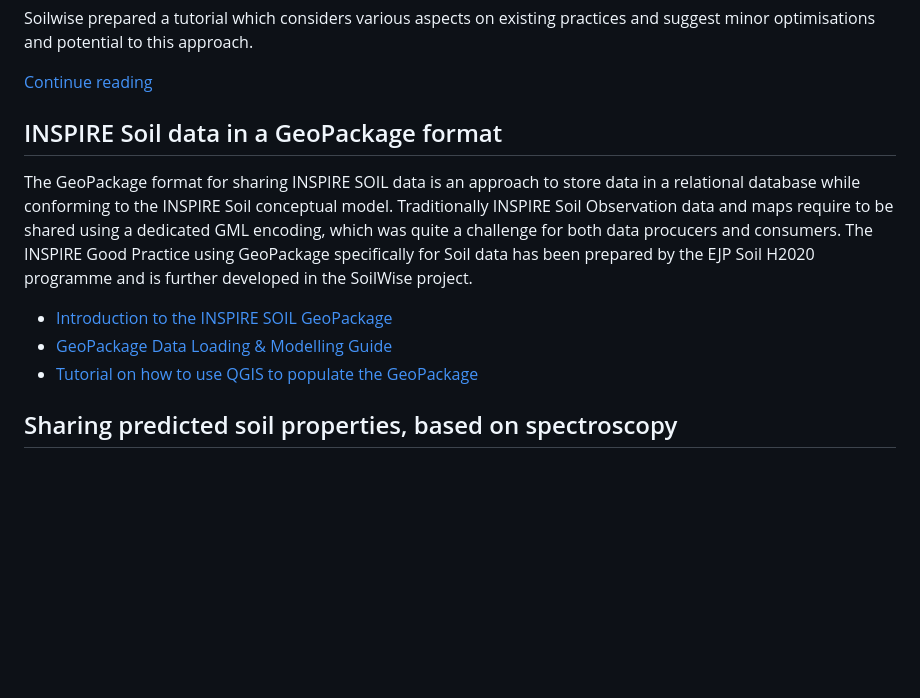
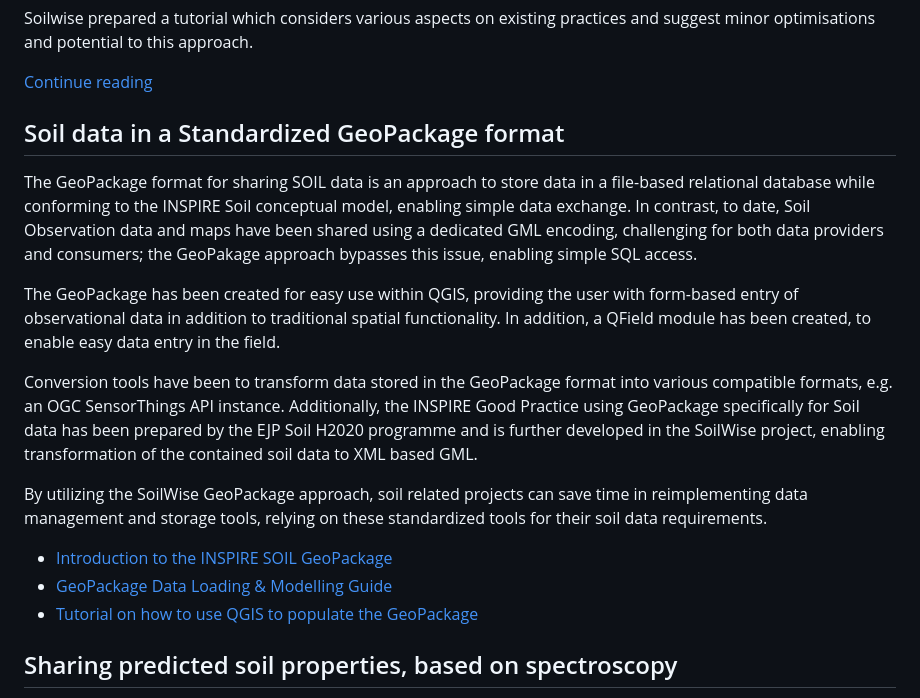
Before and after one commit to soilwise-he/soilwise-fair-strategy, a Markdown page: use-cases/index.md, the part around one of its changes. Rendered like a GitHub page; blank space fills up the shorter version.

Commit message:
Update index.md
As agreed within UC3-CREA, Cycle 3 wg

```diff
--- a/use-cases/index.md
+++ b/use-cases/index.md
@@ -29,9 +29,15 @@ Soilwise prepared a tutorial which considers various aspects on existing practic
 
 [Continue reading](./tabular-data.md)
 
-## INSPIRE Soil data in a GeoPackage format
+## Soil data in a Standardized GeoPackage format
 
-The GeoPackage format for sharing INSPIRE SOIL data is an approach to store data in a relational database while conforming to the INSPIRE Soil conceptual model. Traditionally INSPIRE Soil Observation data and maps require to be shared using a dedicated GML encoding, which was quite a challenge for both data procucers and consumers. The INSPIRE Good Practice using GeoPackage specifically for Soil data has been prepared by the EJP Soil H2020 programme and is further developed in the SoilWise project.
+The GeoPackage format for sharing SOIL data is an approach to store data in a file-based relational database while conforming to the INSPIRE Soil conceptual model, enabling simple data exchange. In contrast, to date, Soil Observation data and maps have been shared using a dedicated GML encoding, challenging for both data providers and consumers; the GeoPakage approach bypasses this issue, enabling simple SQL access.
+
+The GeoPackage has been created for easy use within QGIS, providing the user with form-based entry of observational data in addition to traditional spatial functionality. In addition, a QField module has been created, to enable easy data entry in the field.
+
+Conversion tools have been to transform data stored in the GeoPackage format into various compatible formats, e.g. an OGC SensorThings API instance. Additionally, the INSPIRE Good Practice using GeoPackage specifically for Soil data has been prepared by the EJP Soil H2020 programme and is further developed in the SoilWise project, enabling transformation of the contained soil data to XML based GML.
+
+By utilizing the SoilWise GeoPackage approach, soil related projects can save time in reimplementing data management and storage tools, relying on these standardized tools for their soil data requirements.
 
 - [Introduction to the INSPIRE SOIL GeoPackage](https://github.com/soilwise-he/Geopackage-so/blob/main/documentation/index.md)
 - [GeoPackage Data Loading & Modelling Guide](https://github.com/soilwise-he/Geopackage-so/blob/main/documentation/data_loading.md)
```
Also changed, not shown: other parts of use-cases/index.md (+1 -1 lines).
